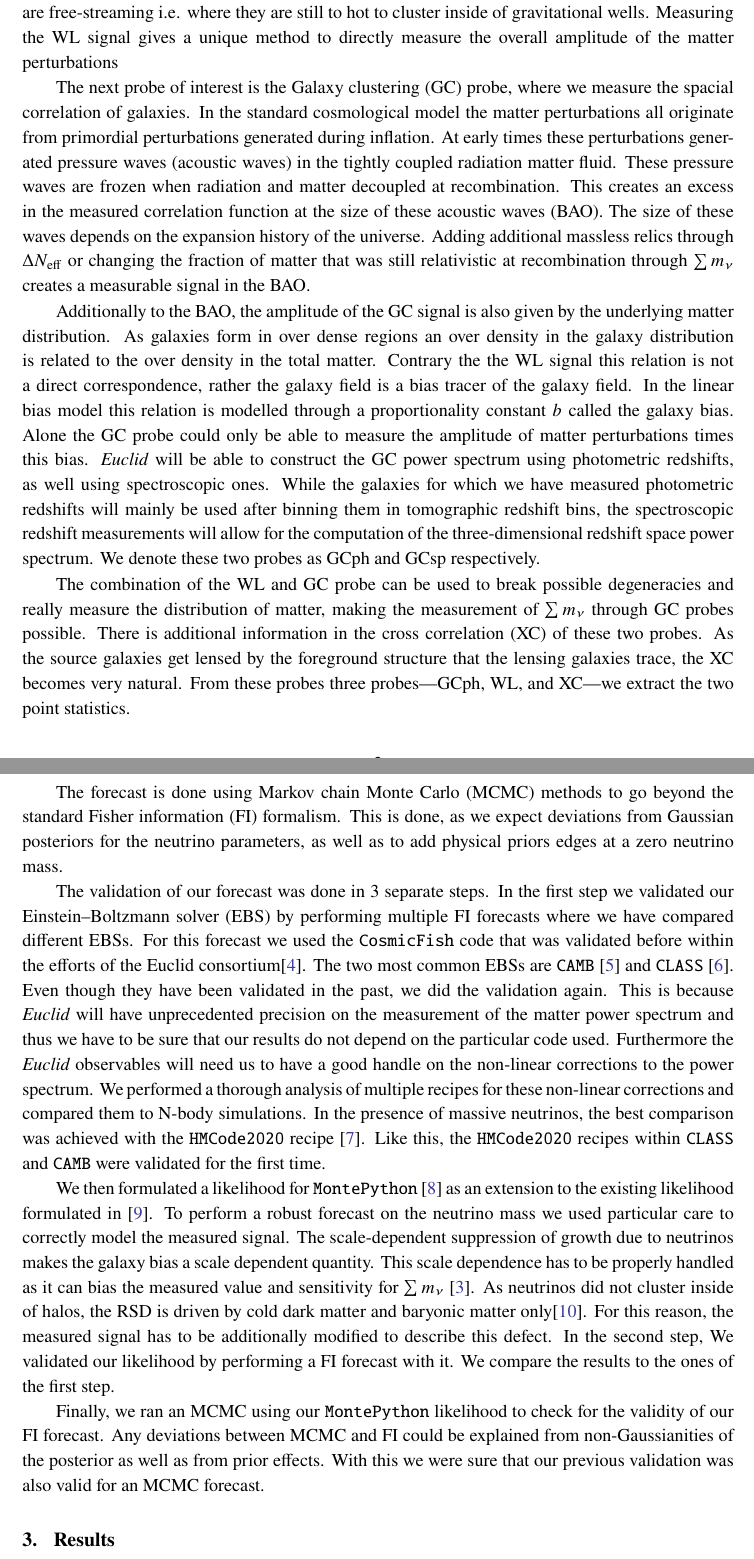
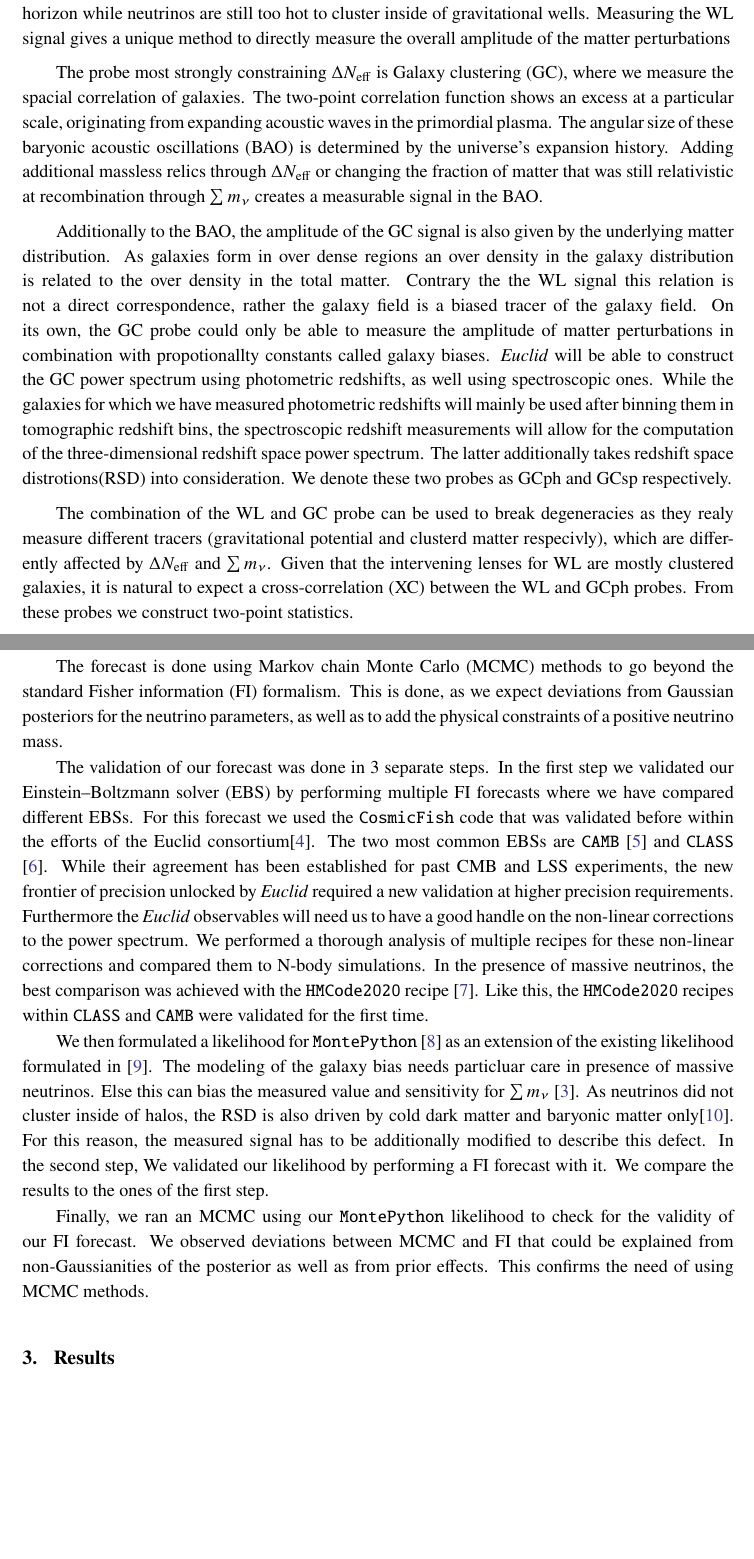
Before and after one commit to Sefa76/PoS_KPnu, a LaTeX document (skeleton.tex): two parts of pages 3 and 4 of 6, joined at a grey line, cut so that both start at the same text, the shorter picture padded with empty space. Compiled offline with pdfLaTeX.

Commit message:
nils comments

```diff
--- a/skeleton.tex
+++ b/skeleton.tex
@@ -90,12 +90,11 @@ The \euclid mission\cite{euclidcollaboration2024euclidiovervieweuclid} is planne
 The effect of these quantities on cosmological observables are described in \cite{ParticleDataGroup:2024cfk, Vagnozzi_2018, ISTF2020}. In the following section, we will briefly introduce these observables.
 
 The observable that is mainly constraining the cosmological neutrino mass is the weak lensing (WL) probe.
-The shapes of background (source) galaxies correlate with each other as they are get lensed by the same foreground (lens) galaxies. This correlation can be directly related to the correlation of the underlying matter field. Adding massive neutrinos suppresses this correlation in a scale dependent way, as it slows down the formation of structure for scales where the neutrinos are free-streaming i.e. where they are still to hot to cluster inside of gravitational wells.
-Measuring the WL signal gives a unique method to directly measure the overall amplitude of the matter perturbations
+The shapes of background (source) galaxies correlate with each other as they are get lensed by the same foreground (lens) galaxies. This correlation can be directly related to the correlation of the underlying matter field. Adding massive neutrinos suppresses this correlation in a scale dependent way, as it slows down the formation of structure for scales that enter the Hubble horizon while neutrinos are still too hot to cluster inside of gravitational wells. Measuring the WL signal gives a unique method to directly measure the overall amplitude of the matter perturbations
 
-The next probe of interest is the Galaxy clustering (GC) probe, where we measure the spacial correlation of galaxies. In the standard cosmological model the matter perturbations all originate from primordial perturbations generated during inflation. At early times these perturbations generated pressure waves (acoustic waves) in the tightly coupled radiation matter fluid. These pressure waves are frozen when radiation and matter decoupled at recombination. This creates an excess in the measured correlation function at the size of these acoustic waves (BAO). The size of these waves depends on the expansion history of the universe. Adding additional massless relics through $\dneff$ or changing the fraction of matter that was still relativistic at recombination through $\summnu$ creates a measurable signal in the BAO.
+The probe most strongly constraining $\dneff$ is Galaxy clustering (GC), where we measure the spacial correlation of galaxies. The two-point correlation function shows an excess at a particular scale, originating from expanding acoustic waves in the primordial plasma. The angular size of these baryonic acoustic oscillations (BAO) is determined by the universe's expansion history. Adding additional massless relics through $\dneff$ or changing the fraction of matter that was still relativistic at recombination through $\summnu$ creates a measurable signal in the BAO.
 
-Additionally to the BAO, the amplitude of the GC signal is also given by the underlying matter distribution. As galaxies form in over dense regions an over density in the galaxy distribution is related to the over density in the total matter. Contrary the the WL signal this relation is not a direct correspondence, rather the galaxy field is a bias tracer of the galaxy field. In the linear bias model this relation is modelled through a proportionality constant $b$ called the galaxy bias. Alone the GC probe could only be able to measure the amplitude of matter perturbations times this bias. \euclid will be able to construct the GC power spectrum using photometric redshifts, as well using spectroscopic ones. While the galaxies for which we have measured photometric redshifts will mainly be used after binning them in tomographic redshift bins, the spectroscopic redshift measurements will allow for the computation of the three-dimensional redshift space power spectrum. We denote these two probes as GCph and GCsp respectively.
+Additionally to the BAO, the amplitude of the GC signal is also given by the underlying matter distribution. As galaxies form in over dense regions an over density in the galaxy     distribution is related to the over density in the total matter. Contrary the the WL signal this relation is not a direct correspondence, rather the galaxy field is a biased tracer of the galaxy field. On its own, the GC probe could only be able to measure the amplitude of matter perturbations in combination with propotionallty constants called galaxy biases. \euclid will be able to construct the GC power spectrum using photometric redshifts, as well using spectroscopic ones. While the galaxies for which we have measured photometric redshifts will mainly be used after binning them in tomographic redshift bins, the spectroscopic redshift measurements will allow for the computation of the three-dimensional redshift space power spectrum. The latter additionally takes redshift space distrotions(RSD) into consideration. We denote these two probes as GCph and GCsp respectively.
 
-The combination of the WL and GC probe can be used to break possible degeneracies and really measure the distribution of matter, making the measurement of $\summnu$ through GC probes possible. There is additional information in the cross correlation (XC) of these two probes. As the source galaxies get lensed by the foreground structure that the lensing galaxies trace, the XC becomes very natural. From these probes three probes---GCph, WL, and XC---we extract the two point statistics.
+The combination of the WL and GC probe can be used to break degeneracies as they realy measure different tracers (gravitational potential and clusterd matter respecivly), which are differently affected by $\dneff$ and $\summnu$. Given that the intervening lenses for WL are mostly clustered galaxies, it is natural to expect a cross-correlation (XC) between the WL and GCph probes. From these probes we construct two-point statistics.
 
@@ -103,13 +102,13 @@ Additionally to these probes we additionally add information from redshift space
 
 \section{Methodology}
 
-The forecast is done using Markov chain Monte Carlo (MCMC) methods to go beyond the standard Fisher information (FI) formalism. This is done, as we expect deviations from Gaussian posteriors for the neutrino parameters, as well as to add physical priors edges at a zero neutrino mass.
+The forecast is done using Markov chain Monte Carlo (MCMC) methods to go beyond the standard Fisher information (FI) formalism. This is done, as we expect deviations from Gaussian posteriors for the neutrino parameters, as well as to add the physical constraints of a positive neutrino mass.
 
-The validation of our forecast was done in 3 separate steps. In the first step we validated our Einstein--Boltzmann solver (EBS) by performing multiple FI forecasts where we have compared different EBSs. For this forecast we used the \cosmicfish code that was validated before within the efforts of the Euclid consortium\cite{ISTF2020}. The two most common EBSs are \camb\cite{2011ascl.soft02026L} and \class\cite{Diego_Blas_2011}. Even though they have been validated in the past, we did the validation again. This is because \euclid will have unprecedented precision on the measurement of the matter power spectrum and thus we have to be sure that our results do not depend on the particular code used. Furthermore the \euclid observables will need us to have a good handle on the non-linear corrections to the power spectrum. We performed a thorough analysis of multiple recipes for these non-linear corrections and compared them to N-body simulations. In the presence of massive neutrinos, the best comparison was achieved with the \texttt{HMCode2020} recipe \cite{Mead_2021}. Like this, the \texttt{HMCode2020} recipes within \class and \camb were validated for the first time.
+The validation of our forecast was done in 3 separate steps. In the first step we validated our Einstein--Boltzmann solver (EBS) by performing multiple FI forecasts where we have compared different EBSs. For this forecast we used the \cosmicfish code that was validated before within the efforts of the Euclid consortium\cite{ISTF2020}. The two most common EBSs are \camb\cite{2011ascl.soft02026L} and \class\cite{Diego_Blas_2011}. While their agreement has been established for past CMB and LSS experiments, the new frontier of precision unlocked by \euclid required a new validation at higher precision requirements. Furthermore the \euclid observables will need us to have a good handle on the non-linear corrections to the power spectrum. We performed a thorough analysis of multiple recipes for these non-linear corrections and compared them to N-body simulations. In the presence of massive neutrinos, the best comparison was achieved with the \texttt{HMCode2020} recipe \cite{Mead_2021}. Like this, the \texttt{HMCode2020} recipes within \class and \camb were validated for the first time.
 
-We then formulated a likelihood for \montepython\cite{Audren:2012wb} as an extension to the existing likelihood formulated in \cite{casas2023euclidvalidationmontepythonforecasting}. To perform a robust forecast on the neutrino mass we used particular care to correctly model the measured signal. The scale-dependent suppression of growth due to neutrinos makes the galaxy bias a scale dependent quantity. This scale dependence has to be properly handled as it can bias the measured value and sensitivity for $\summnu$ \cite{Vagnozzi_2018}. As neutrinos did not cluster inside of halos, the RSD is driven by cold dark matter and baryonic matter only\cite{Villaescusa_Navarro_2018}. For this reason, the measured signal has to be additionally modified to describe this defect. In the second step, We validated our likelihood by performing a FI forecast with it. We compare the results to the ones of the first step.
+We then formulated a likelihood for \montepython\cite{Audren:2012wb} as an extension of the existing likelihood formulated in \cite{casas2023euclidvalidationmontepythonforecasting}. The modeling of the galaxy bias needs particluar care in presence of massive neutrinos. Else this can bias the measured value and sensitivity for $\summnu$ \cite{Vagnozzi_2018}. As neutrinos did not cluster inside of halos, the RSD is also driven by cold dark matter and baryonic matter only\cite{Villaescusa_Navarro_2018}. For this reason, the measured signal has to be additionally modified to describe this defect. In the second step, We validated our likelihood by performing a FI forecast with it. We compare the results to the ones of the first step.
 
-Finally, we ran an MCMC using our \montepython likelihood to check for the validity of our FI forecast. Any deviations between MCMC and FI could be explained from non-Gaussianities of the posterior as well as from prior effects. With this we were sure that our previous validation was also valid for an MCMC forecast.
+Finally, we ran an MCMC using our \montepython likelihood to check for the validity of our FI forecast. We observed deviations between MCMC and FI that could be explained from non-Gaussianities of the posterior as well as from prior effects. This confirms the need of using MCMC methods.
 
 \section{Results}
 
```
Also changed, not shown: skeleton.pdf, skeleton.tex (12 more changed lines).
